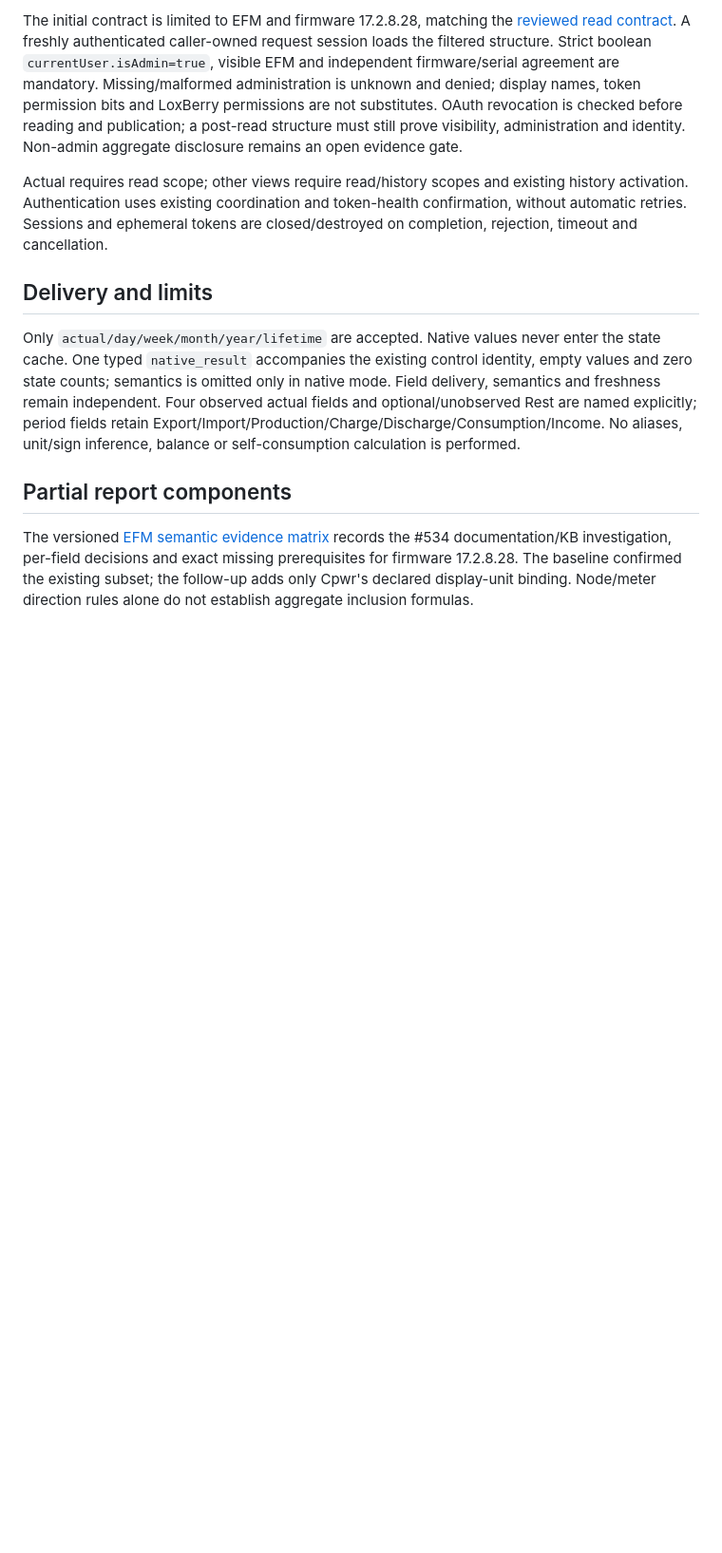
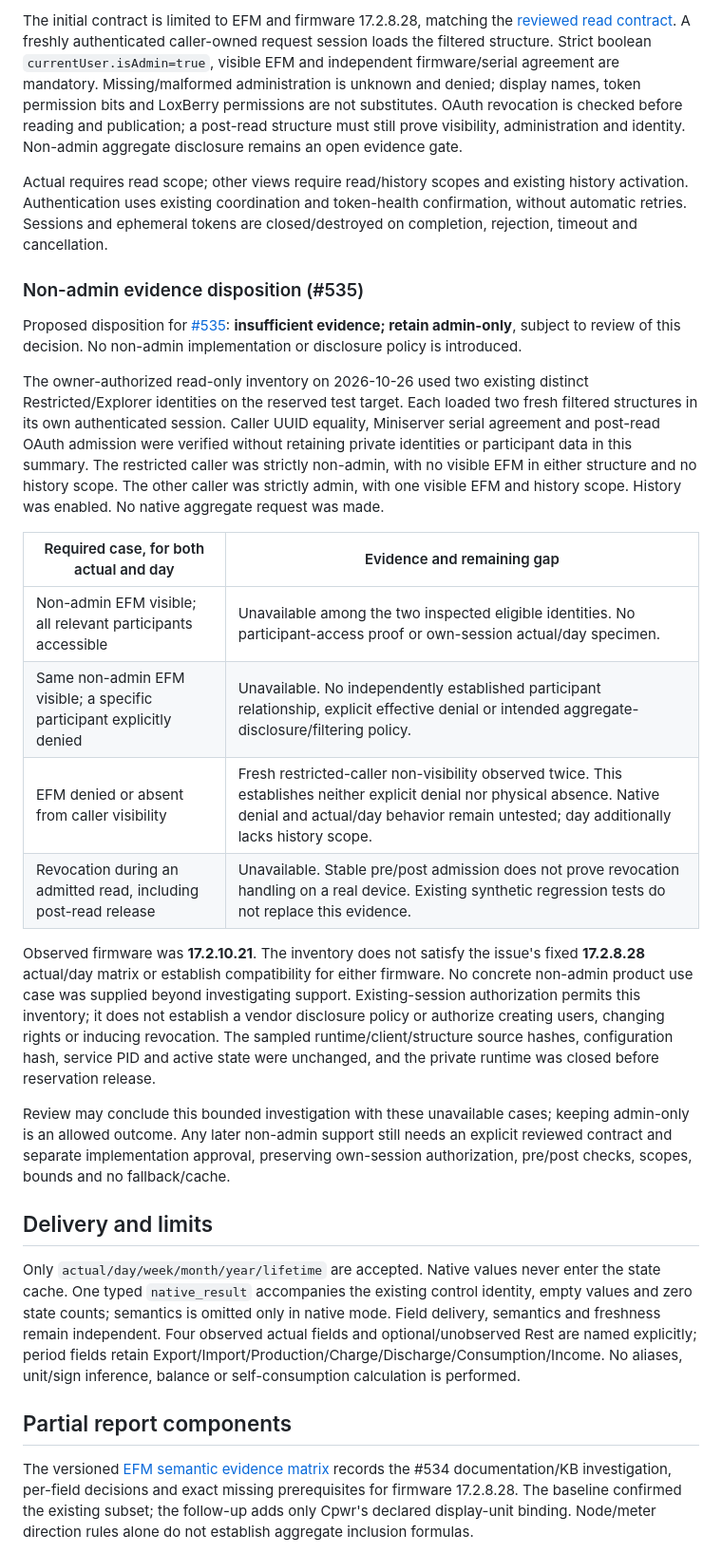
Before and after one commit to Miraculix2050/LoxBerry-Plugin-MCP-Server, a Markdown page: docs/development/native-energy-results.md, the part around the change. Shown at 95% size. Rendered like a GitHub page; blank space fills up the shorter version.

Commit message:
Document bounded non-admin EFM authorization evidence (#592)

```diff
--- a/docs/development/native-energy-results.md
+++ b/docs/development/native-energy-results.md
@@ -21,6 +21,42 @@ Actual requires read scope; other views require read/history scopes and existing
 history activation. Authentication uses existing coordination and token-health
 confirmation, without automatic retries. Sessions and ephemeral tokens are
 closed/destroyed on completion, rejection, timeout and cancellation.
+
+### Non-admin evidence disposition (#535)
+
+Proposed disposition for [#535](https://github.com/Miraculix2050/LoxBerry-Plugin-MCP-Server/issues/535):
+**insufficient evidence; retain admin-only**, subject to review of this decision.
+No non-admin implementation or disclosure policy is introduced.
+
+The owner-authorized read-only inventory on 2026-10-26 used two existing distinct
+Restricted/Explorer identities on the reserved test target. Each loaded two fresh
+filtered structures in its own authenticated session. Caller UUID equality,
+Miniserver serial agreement and post-read OAuth admission were verified without
+retaining private identities or participant data in this summary. The restricted
+caller was strictly non-admin, with no visible EFM in either structure and no
+history scope. The other caller was strictly admin, with one visible EFM and
+history scope. History was enabled. No native aggregate request was made.
+
+| Required case, for both actual and day | Evidence and remaining gap |
+| --- | --- |
+| Non-admin EFM visible; all relevant participants accessible | Unavailable among the two inspected eligible identities. No participant-access proof or own-session actual/day specimen. |
+| Same non-admin EFM visible; a specific participant explicitly denied | Unavailable. No independently established participant relationship, explicit effective denial or intended aggregate-disclosure/filtering policy. |
+| EFM denied or absent from caller visibility | Fresh restricted-caller non-visibility observed twice. This establishes neither explicit denial nor physical absence. Native denial and actual/day behavior remain untested; day additionally lacks history scope. |
+| Revocation during an admitted read, including post-read release | Unavailable. Stable pre/post admission does not prove revocation handling on a real device. Existing synthetic regression tests do not replace this evidence. |
+
+Observed firmware was **17.2.10.21**. The inventory does not satisfy the issue's
+fixed **17.2.8.28** actual/day matrix or establish compatibility for either firmware.
+No concrete non-admin product use case was supplied beyond investigating support.
+Existing-session authorization permits this inventory; it does not establish a
+vendor disclosure policy or authorize creating users, changing rights or inducing
+revocation. The sampled runtime/client/structure source hashes, configuration hash,
+service PID and active state were unchanged, and the private runtime was closed
+before reservation release.
+
+Review may conclude this bounded investigation with these unavailable cases;
+keeping admin-only is an allowed outcome. Any later non-admin support still needs
+an explicit reviewed contract and separate implementation approval, preserving
+own-session authorization, pre/post checks, scopes, bounds and no fallback/cache.
 
 ## Delivery and limits
 
```
